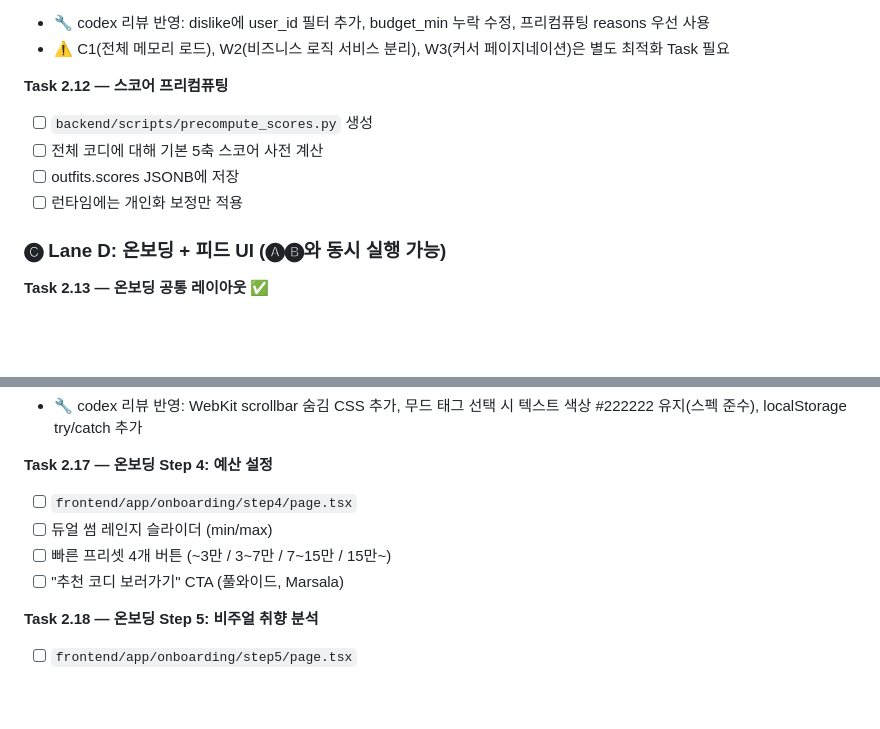
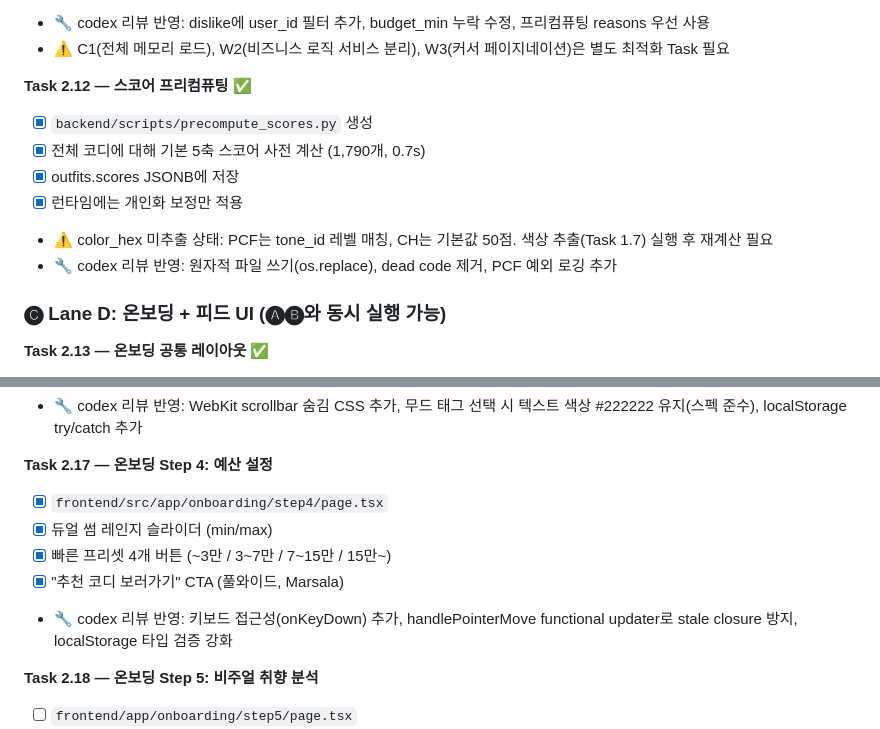
Before and after one commit to 2000silpeed/colorfit, a Markdown page: TASK.md, 2 parts joined by grey strips. GitHub-like rendering; blank space fills up the shorter version.

Commit message:
chore: Task 2.17 완료 — TASK.md 업데이트
Co-Authored-By: Claude Opus 4.6 (1M context) <noreply@anthropic.com>

```diff
--- a/TASK.md
+++ b/TASK.md
@@ -291,11 +291,13 @@ W5 ─── 단독 실행 (통합 작업)
 - 🔧 codex 리뷰 반영: dislike에 user_id 필터 추가, budget_min 누락 수정, 프리컴퓨팅 reasons 우선 사용
 - ⚠️ C1(전체 메모리 로드), W2(비즈니스 로직 서비스 분리), W3(커서 페이지네이션)은 별도 최적화 Task 필요
 
-**Task 2.12 — 스코어 프리컴퓨팅**
-- [ ] `backend/scripts/precompute_scores.py` 생성
-- [ ] 전체 코디에 대해 기본 5축 스코어 사전 계산
-- [ ] outfits.scores JSONB에 저장
-- [ ] 런타임에는 개인화 보정만 적용
+**Task 2.12 — 스코어 프리컴퓨팅** ✅
+- [x] `backend/scripts/precompute_scores.py` 생성
+- [x] 전체 코디에 대해 기본 5축 스코어 사전 계산 (1,790개, 0.7s)
+- [x] outfits.scores JSONB에 저장
+- [x] 런타임에는 개인화 보정만 적용
+- ⚠️ color_hex 미추출 상태: PCF는 tone_id 레벨 매칭, CH는 기본값 50점. 색상 추출(Task 1.7) 실행 후 재계산 필요
+- 🔧 codex 리뷰 반영: 원자적 파일 쓰기(os.replace), dead code 제거, PCF 예외 로깅 추가
 
 ### 🅒 Lane D: 온보딩 + 피드 UI (🅐🅑와 동시 실행 가능)
 
@@ -331,10 +333,11 @@ W5 ─── 단독 실행 (통합 작업)
 - 🔧 codex 리뷰 반영: WebKit scrollbar 숨김 CSS 추가, 무드 태그 선택 시 텍스트 색상 #222222 유지(스펙 준수), localStorage try/catch 추가
 
 **Task 2.17 — 온보딩 Step 4: 예산 설정**
-- [ ] `frontend/app/onboarding/step4/page.tsx`
-- [ ] 듀얼 썸 레인지 슬라이더 (min/max)
-- [ ] 빠른 프리셋 4개 버튼 (~3만 / 3~7만 / 7~15만 / 15만~)
-- [ ] "추천 코디 보러가기" CTA (풀와이드, Marsala)
+- [x] `frontend/src/app/onboarding/step4/page.tsx`
+- [x] 듀얼 썸 레인지 슬라이더 (min/max)
+- [x] 빠른 프리셋 4개 버튼 (~3만 / 3~7만 / 7~15만 / 15만~)
+- [x] "추천 코디 보러가기" CTA (풀와이드, Marsala)
+- 🔧 codex 리뷰 반영: 키보드 접근성(onKeyDown) 추가, handlePointerMove functional updater로 stale closure 방지, localStorage 타입 검증 강화
 
 **Task 2.18 — 온보딩 Step 5: 비주얼 취향 분석**
 - [ ] `frontend/app/onboarding/step5/page.tsx`
```
